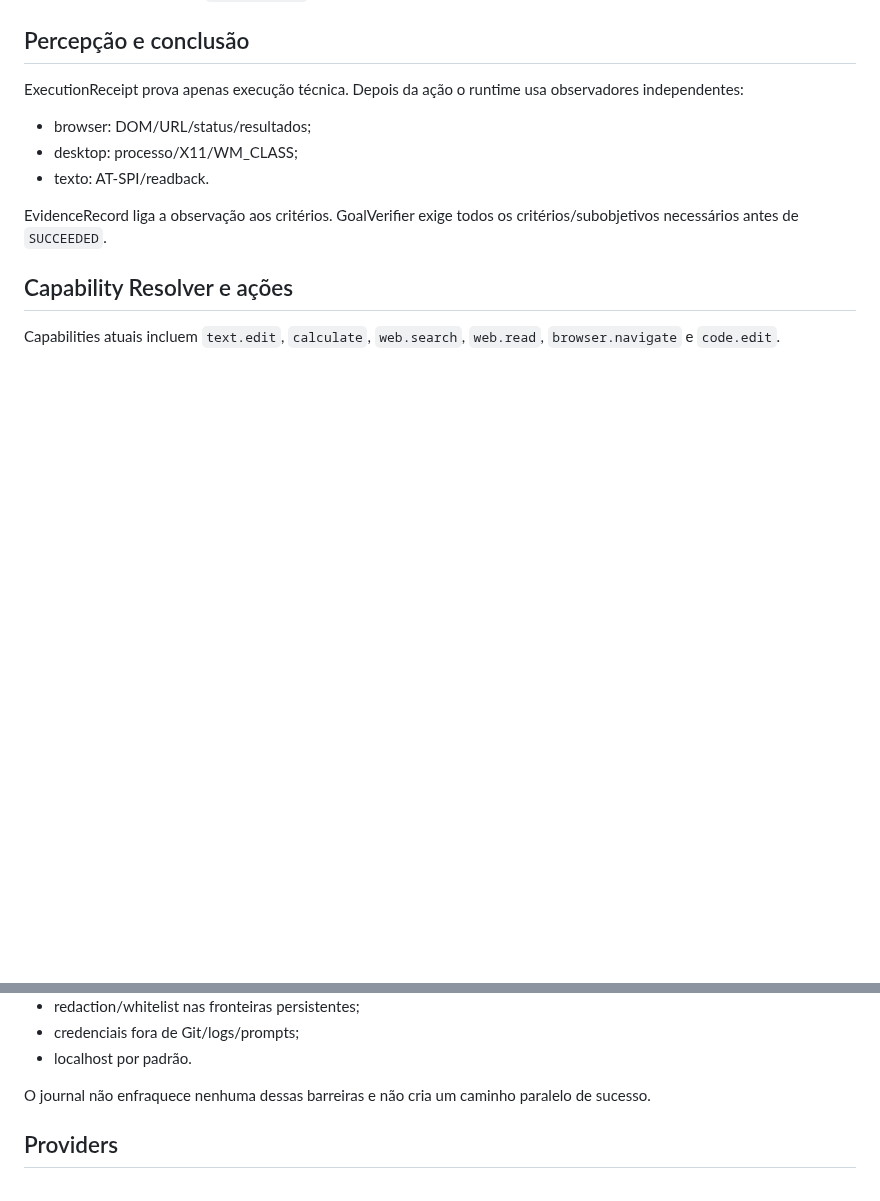
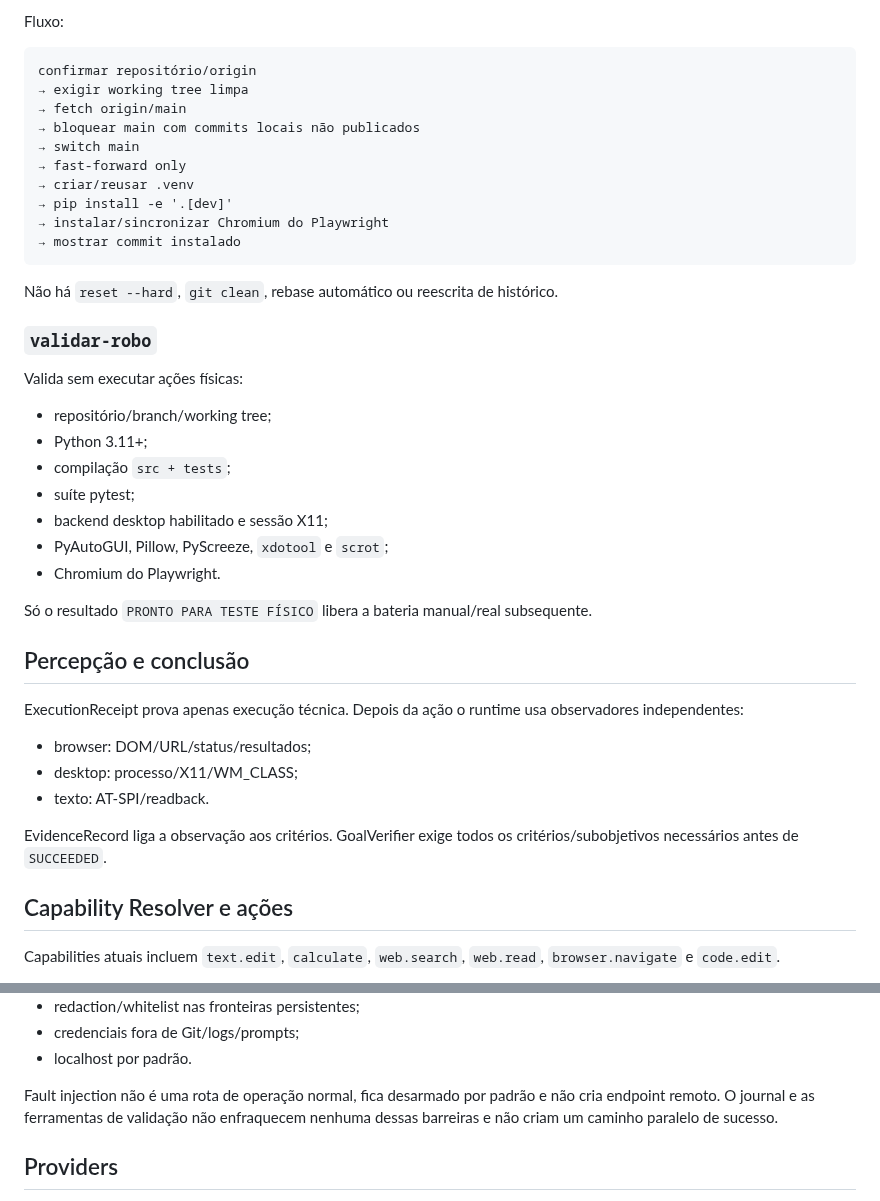
Before and after one commit to leon337/project-memory, a Markdown page: docs/ARCHITECTURE.md, 2 parts joined by grey strips. GitHub-like rendering; blank space fills up the shorter version.

````diff
--- a/docs/ARCHITECTURE.md
+++ b/docs/ARCHITECTURE.md
@@ -95,3 +147,33 @@ Migração:
+Fluxo:
+
+```text
+confirmar repositório/origin
+→ exigir working tree limpa
+→ fetch origin/main
+→ bloquear main com commits locais não publicados
+→ switch main
+→ fast-forward only
+→ criar/reusar .venv
+→ pip install -e '.[dev]'
+→ instalar/sincronizar Chromium do Playwright
+→ mostrar commit instalado
+```
+
+Não há `reset --hard`, `git clean`, rebase automático ou reescrita de histórico.
+
+### `validar-robo`
+
+Valida sem executar ações físicas:
+
+- repositório/branch/working tree;
+- Python 3.11+;
+- compilação `src + tests`;
+- suíte pytest;
+- backend desktop habilitado e sessão X11;
+- PyAutoGUI, Pillow, PyScreeze, `xdotool` e `scrot`;
+- Chromium do Playwright.
+
+Só o resultado `PRONTO PARA TESTE FÍSICO` libera a bateria manual/real subsequente.
 
 ## Percepção e conclusão
 
@@ -124,7 +206,7 @@ Permanecem obrigatórios:
 - credenciais fora de Git/logs/prompts;
 - localhost por padrão.
 
-O journal não enfraquece nenhuma dessas barreiras e não cria um caminho paralelo de sucesso.
+Fault injection não é uma rota de operação normal, fica desarmado por padrão e não cria endpoint remoto. O journal e as ferramentas de validação não enfraquecem nenhuma dessas barreiras e não criam um caminho paralelo de sucesso.
 
 ## Providers
 
````
Also changed, not shown: other parts of docs/ARCHITECTURE.md (+52 -0 lines).
